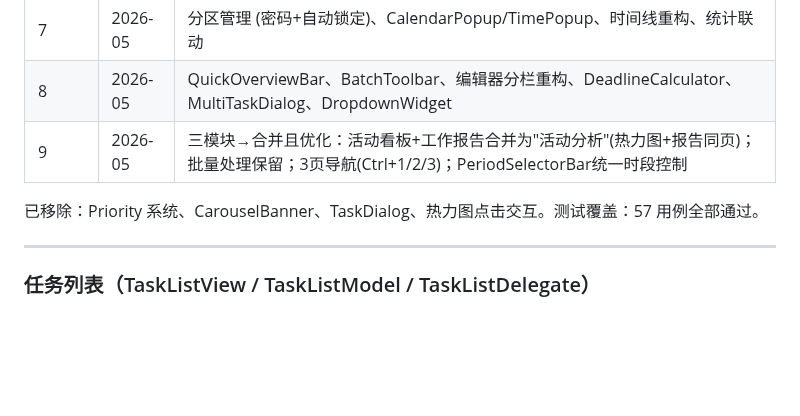
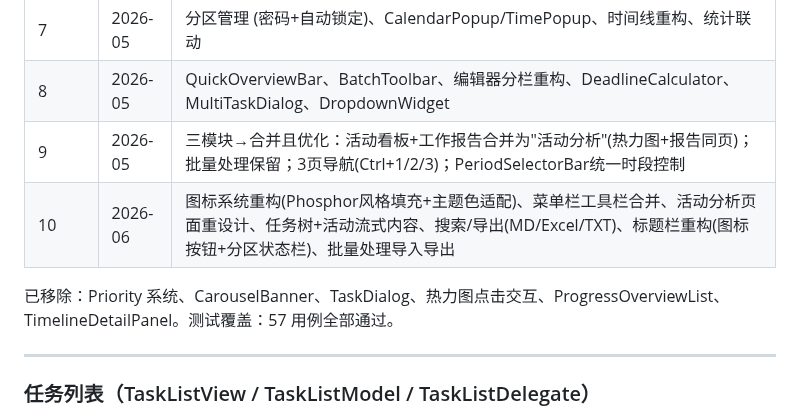
Before and after one commit to HananxR/Tadado, a Markdown page: 项目进度.md, the part around the change. Rendered like a GitHub page; blank space fills up the shorter version.

```diff
--- a/项目进度.md
+++ b/项目进度.md
@@ -15,8 +15,9 @@
 | 7 | 2026-05 | 分区管理 (密码+自动锁定)、CalendarPopup/TimePopup、时间线重构、统计联动 |
 | 8 | 2026-05 | QuickOverviewBar、BatchToolbar、编辑器分栏重构、DeadlineCalculator、MultiTaskDialog、DropdownWidget |
 | 9 | 2026-05 | 三模块→合并且优化：活动看板+工作报告合并为"活动分析"(热力图+报告同页)；批量处理保留；3页导航(Ctrl+1/2/3)；PeriodSelectorBar统一时段控制 |
+| 10 | 2026-06 | 图标系统重构(Phosphor风格填充+主题色适配)、菜单栏工具栏合并、活动分析页面重设计、任务树+活动流式内容、搜索/导出(MD/Excel/TXT)、标题栏重构(图标按钮+分区状态栏)、批量处理导入导出 |
 
-已移除：Priority 系统、CarouselBanner、TaskDialog、热力图点击交互。测试覆盖：57 用例全部通过。
+已移除：Priority 系统、CarouselBanner、TaskDialog、热力图点击交互、ProgressOverviewList、TimelineDetailPanel。测试覆盖：57 用例全部通过。
 
 ---
 
```
Also changed, not shown: 详设说明.md (+30 -34 lines).
